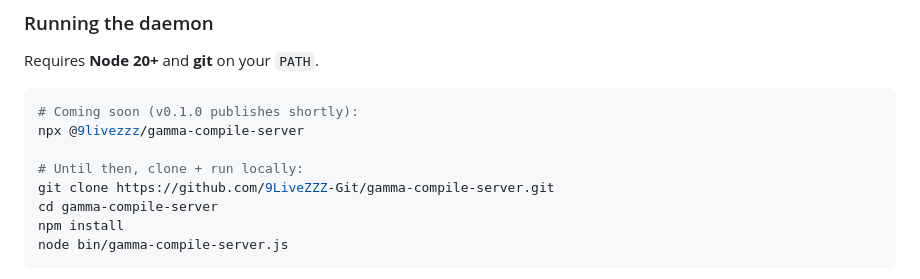
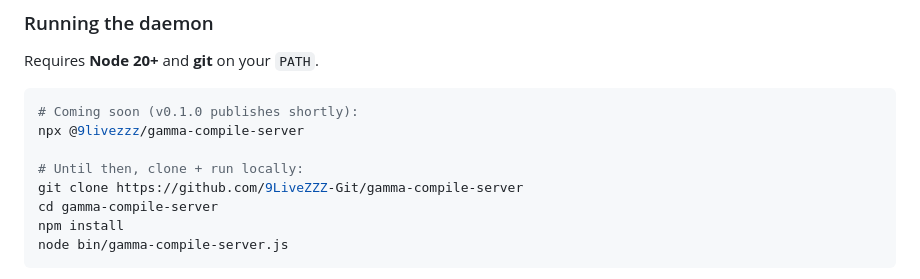
Before and after one commit to 9LiveZZZ-Git/Gamma-Node, a Markdown page: README.md, the part around the change. Rendered like a GitHub page.

Commit message:
Fix formatting in README for clone command

```diff
--- a/README.md
+++ b/README.md
@@ -58,7 +58,7 @@ Requires **Node 20+** and **git** on your `PATH`.
 npx @9livezzz/gamma-compile-server
 
 # Until then, clone + run locally:
-git clone https://github.com/9LiveZZZ-Git/gamma-compile-server.git
+git clone https://github.com/9LiveZZZ-Git/gamma-compile-server
 cd gamma-compile-server
 npm install
 node bin/gamma-compile-server.js
```
